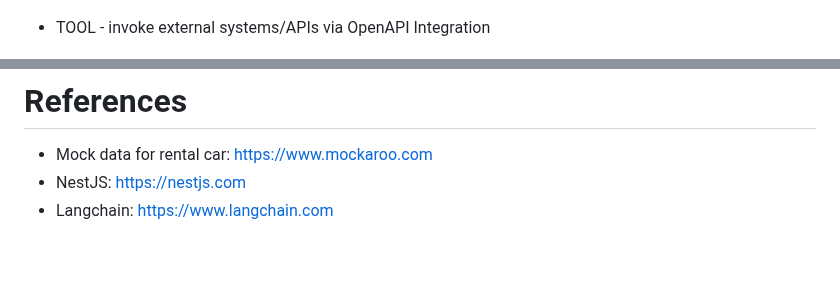
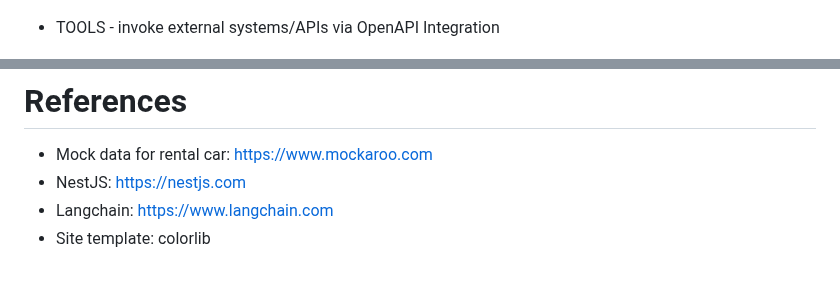
Before and after one commit to suryakandshinde/google-ai-hack, a Markdown page: README.md, 2 parts joined by grey strips. GitHub-like rendering.

```diff
--- a/README.md
+++ b/README.md
@@ -49,7 +49,7 @@ Below are  **Visualization** of Vertex AI Assisstant **AGENT** and **TOOL**
 
     <img src="./docs/agent_2.png" />
 
-- TOOL - invoke external systems/APIs via OpenAPI Integration
+- TOOLS - invoke external systems/APIs via OpenAPI Integration
 
     <img src="./docs/tool_1.png" width="100%"/>
 
@@ -181,3 +181,4 @@ $ npm run start:prod
 - Mock data for rental car: https://www.mockaroo.com
 - NestJS: https://nestjs.com
 - Langchain: https://www.langchain.com
+- Site template: colorlib
```
Also changed, not shown: other parts of README.md (+8 -8 lines).
